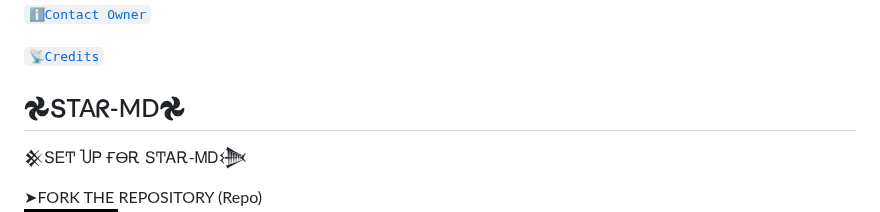
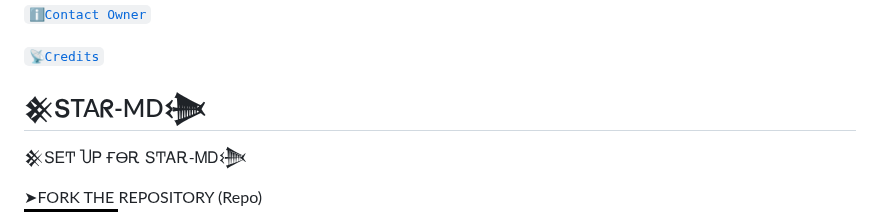
Before and after one commit to Excelsama/BOT-X, a Markdown page: README.md, the part around the change. Rendered like a GitHub page; badges without logos.

```diff
--- a/README.md
+++ b/README.md
@@ -45,7 +45,7 @@
   [`ℹ️Contact Owner`](https://wa.me/+2347045035241)
 
 [`📡Credits`](https://github.com/excelottah6)
-## 𖣘ՏTAᖇ-MD𖣘
+## 𒆜ՏTAᖇ-MD𒋨
 
 
 
```
